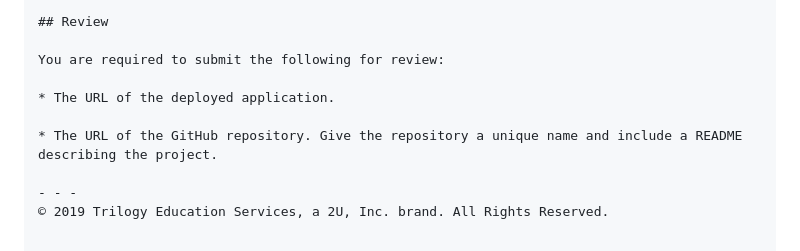
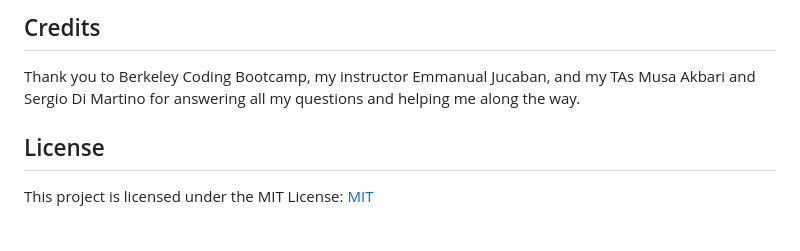
Before and after one commit to emmbra/homeworkWeek5, a Markdown page: README.md, the part around the change printed below. Rendered like a GitHub page.

```diff
--- a/README.md
+++ b/README.md
@@ -58,11 +41,8 @@ The following animation demonstrates the application functionality:
 
-## Review
+## Credits
 
-You are required to submit the following for review:
+Thank you to Berkeley Coding Bootcamp, my instructor Emmanual Jucaban, and my TAs Musa Akbari and Sergio Di Martino for answering all my questions and helping me along the way.
 
-* The URL of the deployed application.
+## License
 
-* The URL of the GitHub repository. Give the repository a unique name and include a README describing the project.
-
-- - -
-© 2019 Trilogy Education Services, a 2U, Inc. brand. All Rights Reserved.
+This project is licensed under the MIT License: [MIT](https://choosealicense.com/licenses/mit)
```
Also changed, not shown: other parts of README.md (+28 -45 lines), assets/images/01-screenshot-start.png (added), assets/images/02-screenshot-localstorage.png (added), assets/images/05-third-party-apis-homework-demo.gif (deleted), 3 other files.
